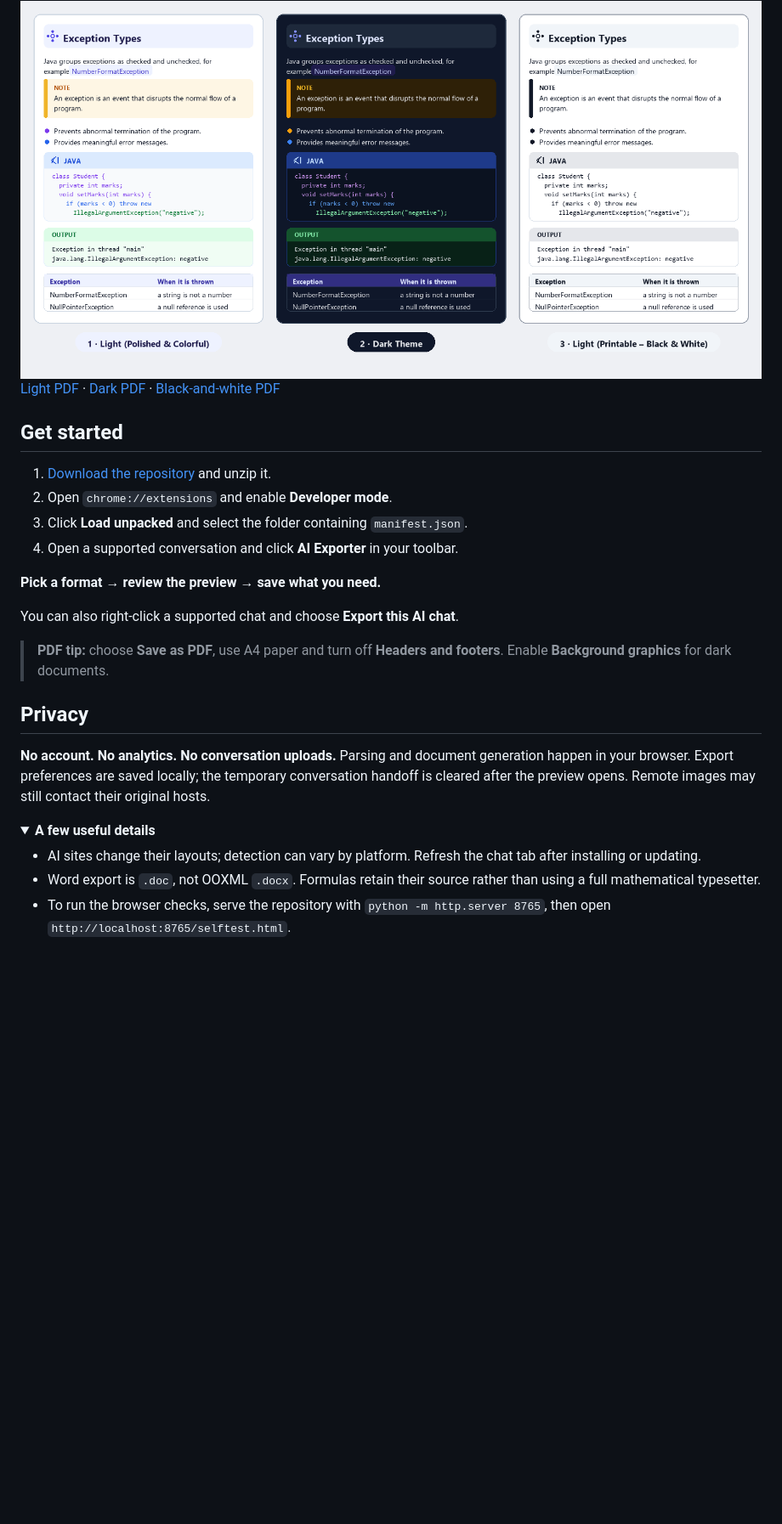
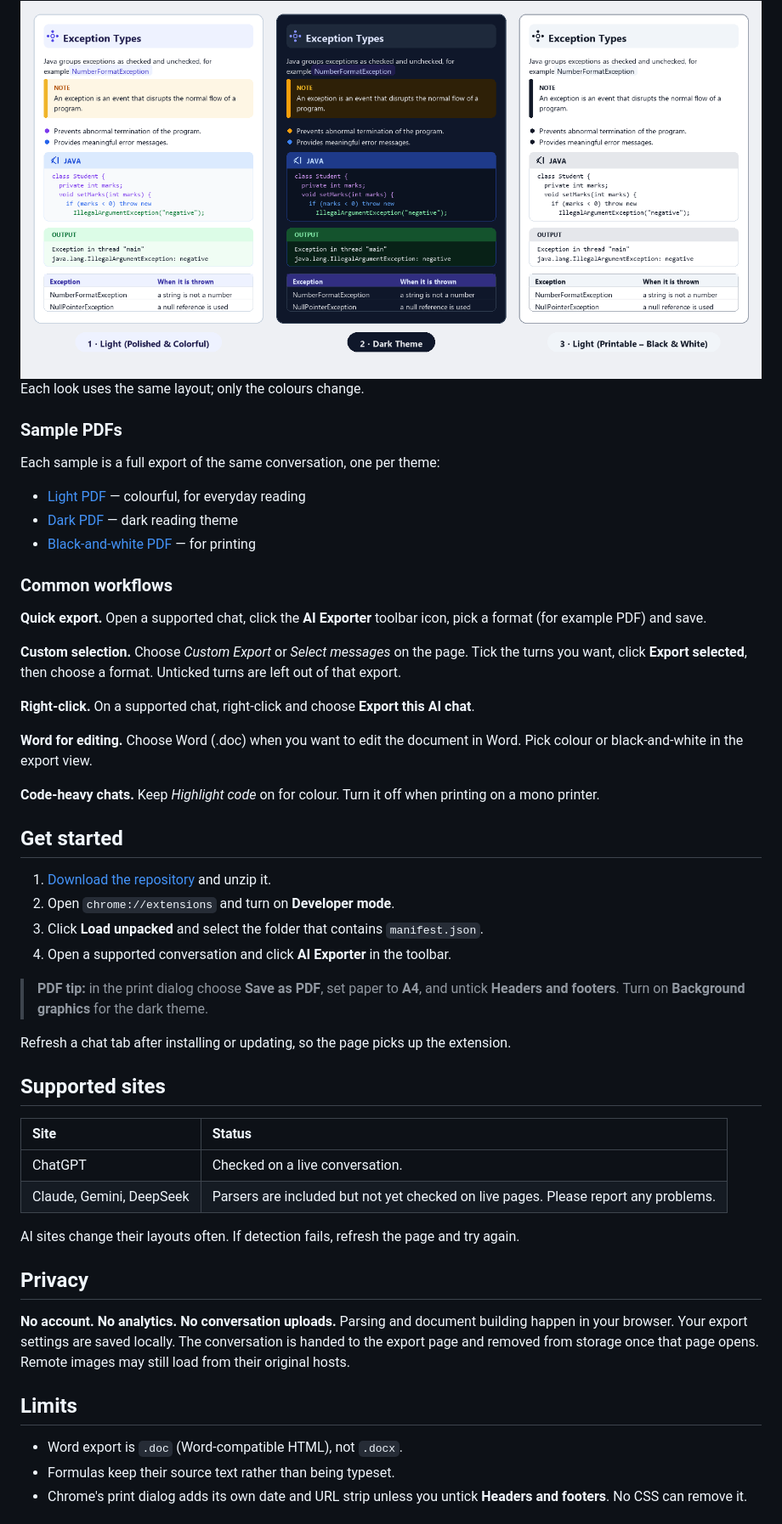
Before and after one commit to tejasrajm46-strix/ai_exporter, a Markdown page: README.md, the part around one of its changes. Shown at 85% size. GitHub-like rendering; folded sections open; blank space fills up the shorter version.

```diff
--- a/README.md
+++ b/README.md
@@ -42,29 +45,55 @@ ChatGPT · Claude · Gemini · DeepSeek
 
 <img src="assets/modes.png" alt="AI Exporter document styles: colourful light, dark and black-and-white" width="100%">
 
-[Light PDF](assets/sample-light.pdf) · [Dark PDF](assets/sample-dark.pdf) · [Black-and-white PDF](assets/sample-print.pdf)
+Each look uses the same layout; only the colours change.
+
+### Sample PDFs
+
+Each sample is a full export of the same conversation, one per theme:
+
+- [Light PDF](assets/sample-light.pdf) — colourful, for everyday reading
+- [Dark PDF](assets/sample-dark.pdf) — dark reading theme
+- [Black-and-white PDF](assets/sample-print.pdf) — for printing
+
+### Common workflows
+
+**Quick export.** Open a supported chat, click the **AI Exporter** toolbar icon, pick a format (for example PDF) and save.
+
+**Custom selection.** Choose *Custom Export* or *Select messages* on the page. Tick the turns you want, click **Export selected**, then choose a format. Unticked turns are left out of that export.
+
+**Right-click.** On a supported chat, right-click and choose **Export this AI chat**.
+
+**Word for editing.** Choose Word (.doc) when you want to edit the document in Word. Pick colour or black-and-white in the export view.
+
+**Code-heavy chats.** Keep *Highlight code* on for colour. Turn it off when printing on a mono printer.
 
 ## Get started
 
 1. [Download the repository](https://github.com/tejasrajm46-strix/ai_exporter/archive/refs/heads/main.zip) and unzip it.
-2. Open `chrome://extensions` and enable **Developer mode**.
-3. Click **Load unpacked** and select the folder containing `manifest.json`.
-4. Open a supported conversation and click **AI Exporter** in your toolbar.
+2. Open `chrome://extensions` and turn on **Developer mode**.
+3. Click **Load unpacked** and select the folder that contains `manifest.json`.
+4. Open a supported conversation and click **AI Exporter** in the toolbar.
 
-**Pick a format → review the preview → save what you need.**
+> **PDF tip:** in the print dialog choose **Save as PDF**, set paper to **A4**, and untick **Headers and footers**. Turn on **Background graphics** for the dark theme.
 
-You can also right-click a supported chat and choose **Export this AI chat**.
+Refresh a chat tab after installing or updating, so the page picks up the extension.
 
-> **PDF tip:** choose **Save as PDF**, use A4 paper and turn off **Headers and footers**. Enable **Background graphics** for dark documents.
+## Supported sites
+
+| Site | Status |
+| :--- | :--- |
+| ChatGPT | Checked on a live conversation. |
+| Claude, Gemini, DeepSeek | Parsers are included but not yet checked on live pages. Please report any problems. |
+
+AI sites change their layouts often. If detection fails, refresh the page and try again.
 
 ## Privacy
 
-**No account. No analytics. No conversation uploads.** Parsing and document generation happen in your browser. Export preferences are saved locally; the temporary conversation handoff is cleared after the preview opens. Remote images may still contact their original hosts.
+**No account. No analytics. No conversation uploads.** Parsing and document building happen in your browser. Your export settings are saved locally. The conversation is handed to the export page and removed from storage once that page opens. Remote images may still load from their original hosts.
 
-<details>
-<summary><strong>A few useful details</strong></summary>
+## Limits
 
-- AI sites change their layouts; detection can vary by platform. Refresh the chat tab after installing or updating.
-- Word export is `.doc`, not OOXML `.docx`. Formulas retain their source rather than using a full mathematical typesetter.
-- To run the browser checks, serve the repository with `python -m http.server 8765`, then open `http://localhost:8765/selftest.html`.
+- Word export is `.doc` (Word-compatible HTML), not `.docx`.
+- Formulas keep their source text rather than being typeset.
+- Chrome's print dialog adds its own date and URL strip unless you untick **Headers and footers**. No CSS can remove it.
 
```
Also changed, not shown: other parts of README.md (+38 -14 lines).
